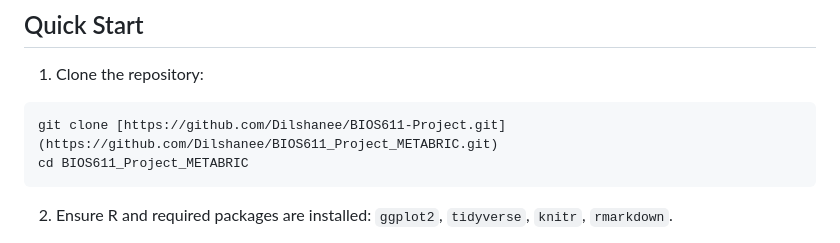
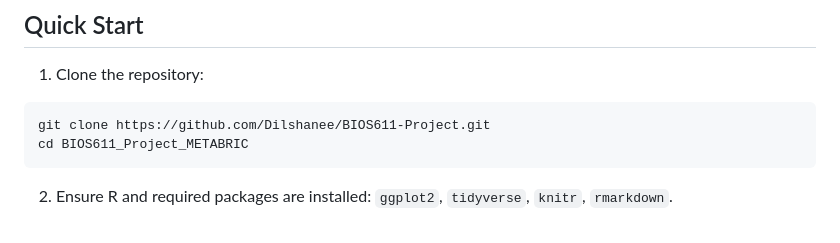
Before and after one commit to Dilshanee/BIOS611_Project_METABRIC, a Markdown page: README.md, the part around the change. Drawn GitHub-style.

`````diff
--- a/README.md
+++ b/README.md
@@ -54,7 +54,7 @@ BIOS611_Project_METABRIC/
 1. Clone the repository:
 
 ```bash
-git clone [https://github.com/Dilshanee/BIOS611-Project.git](https://github.com/Dilshanee/BIOS611_Project_METABRIC.git)
+git clone https://github.com/Dilshanee/BIOS611-Project.git
 cd BIOS611_Project_METABRIC
 ````
 
`````
